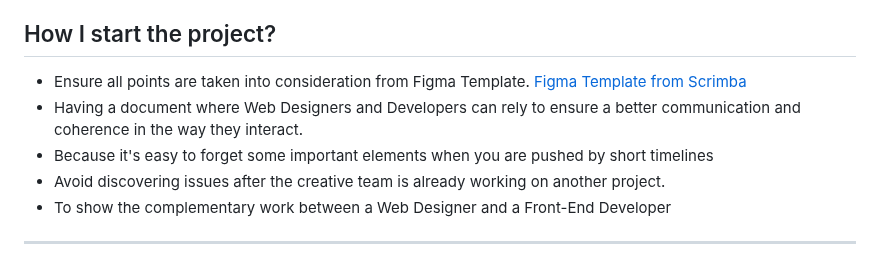
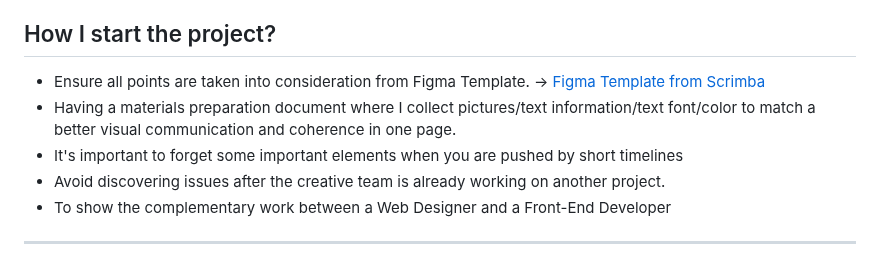
Before and after one commit to shiuandai/Hometown-Homepage, a Markdown page: README.md, the part around the change. Rendered like a GitHub page.

```diff
--- a/README.md
+++ b/README.md
@@ -32,9 +32,9 @@ I start the Scrimba Module 2 course- Web dev basics and learn how to use basic H
 
 ## How I start the project?
 
-* Ensure all points are taken into consideration from Figma Template. [Figma Template from Scrimba](https://www.figma.com/file/2QuGfAOcHaZJ6aHXfuamnK/Hometown-Homepage?type=design&node-id=0%3A1&mode=design&t=JhG1UWTiUmIeW14l-1)
-* Having a document where Web Designers and Developers can rely to ensure a better communication and coherence in the way they interact.
-* Because it's easy to forget some important elements when you are pushed by short timelines
+* Ensure all points are taken into consideration from Figma Template. → [Figma Template from Scrimba](https://www.figma.com/file/2QuGfAOcHaZJ6aHXfuamnK/Hometown-Homepage?type=design&node-id=0%3A1&mode=design&t=JhG1UWTiUmIeW14l-1)
+* Having a materials preparation document where I collect pictures/text information/text font/color to match a better visual communication and coherence in one page.
+* It's important to forget some important elements when you are pushed by short timelines
 * Avoid discovering issues after the creative team is already working on another project.
 * To show the complementary work between a Web Designer and a Front-End Developer
 
```
